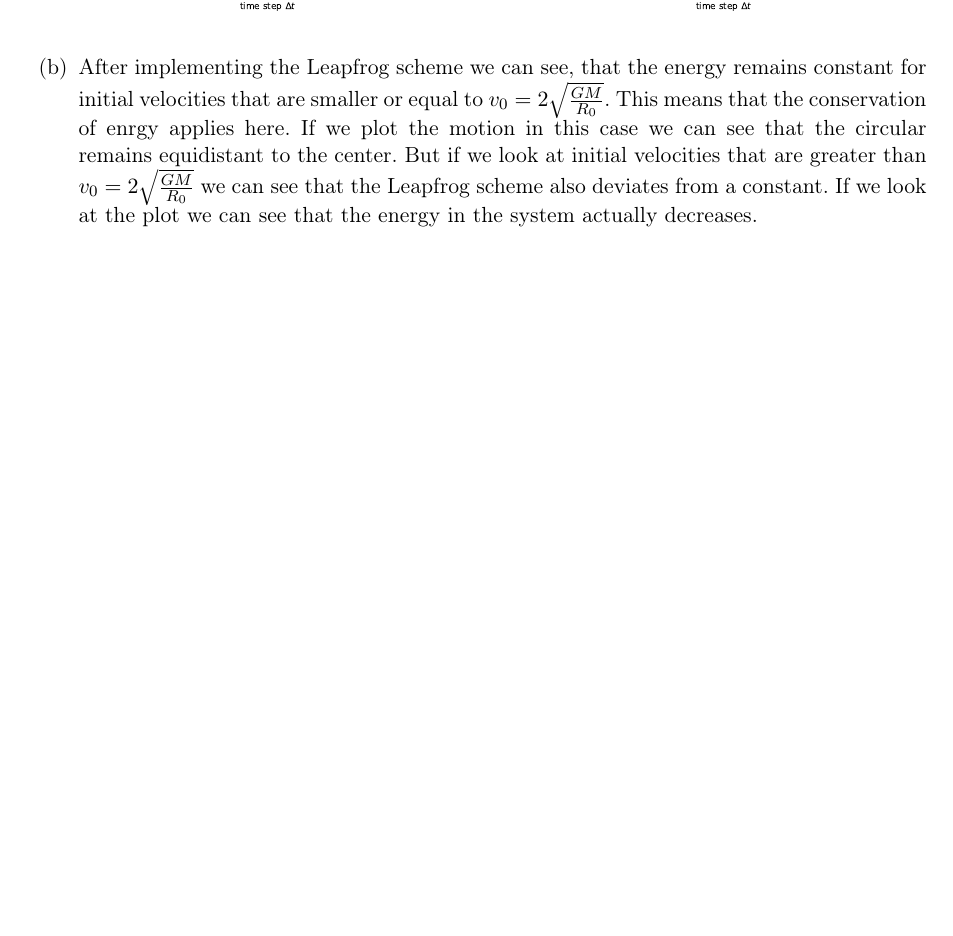
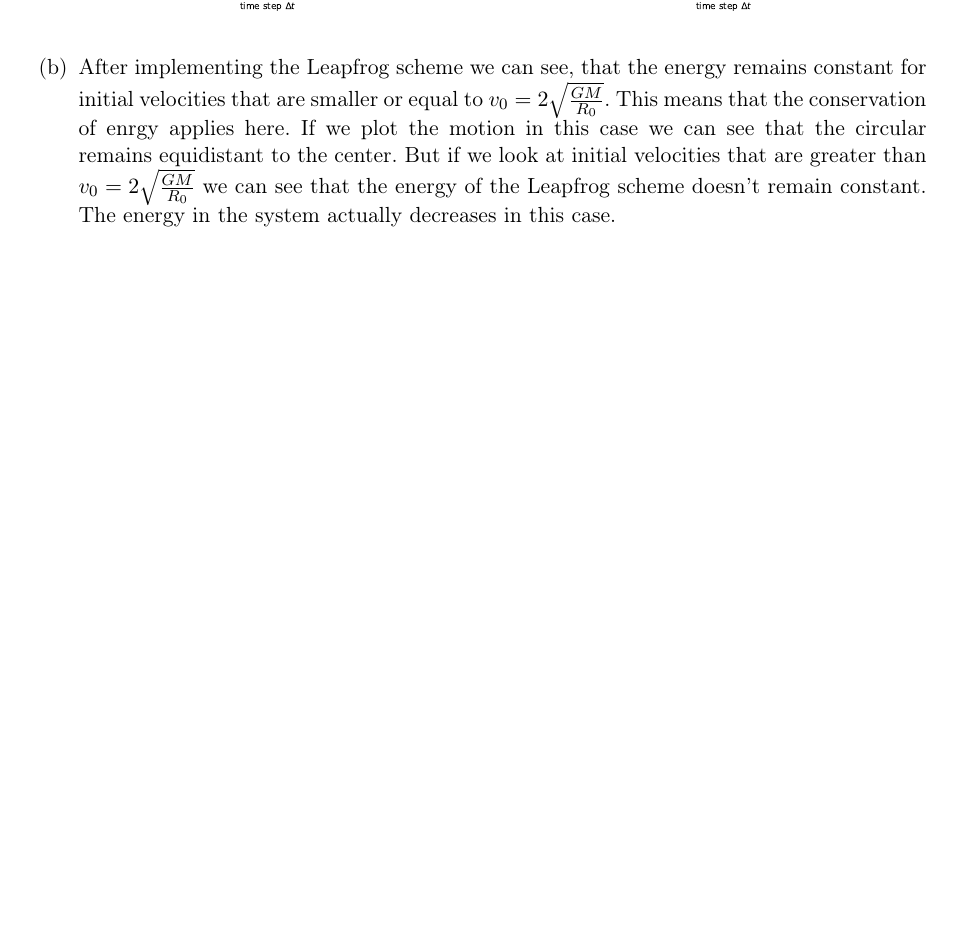
Before and after one commit to Wymor/CompPhys, a LaTeX problem sheet (Tutorial 2/CompPhys_Homework02_Gross-Boelting_Vogel_Willenberg.tex): part of page 5 of 5, cut so that both start at the same text. Compiled offline with pdfLaTeX.

Commit message:
Automatic change to the Project

```diff
--- a/Tutorial 2/CompPhys_Homework02_Gross-Boelting_Vogel_Willenberg.tex
+++ b/Tutorial 2/CompPhys_Homework02_Gross-Boelting_Vogel_Willenberg.tex
@@ -267,7 +267,7 @@ plt.show(); plt.clf(); plt.close()
  					   \centering
   					   \includegraphics[width=\linewidth]{figures/Two-Body-Problem_Error-Analysis.pdf}
 			\end{figure}
-	\item After implementing the Leapfrog scheme we can see, that the energy remains constant for initial velocities that are smaller or equal to  $v_0 = 2 \sqrt{\frac{G M}{R_0}} $. This means that the conservation of enrgy applies here. If we plot the motion in this case we can see that the circular remains equidistant to the center. But if we look at initial velocities that are greater than  $v_0 = 2 \sqrt{\frac{G M}{R_0}} $ we can see that the Leapfrog scheme also deviates from a constant. If we look at the plot we can see that the energy in the system actually decreases.
+	\item After implementing the Leapfrog scheme we can see, that the energy remains constant for initial velocities that are smaller or equal to  $v_0 = 2 \sqrt{\frac{G M}{R_0}} $. This means that the conservation of enrgy applies here. If we plot the motion in this case we can see that the circular remains equidistant to the center. But if we look at initial velocities that are greater than  $v_0 = 2 \sqrt{\frac{G M}{R_0}} $ we can see that the energy of the Leapfrog scheme doesn't remain constant. The energy in the system actually decreases in this case.
 
 \end{enumerate}
 
```
Also changed, not shown: Tutorial 2/CompPhys_Homework02_Gross-Boelting_Vogel_Willenberg.pdf, 3 other files.
